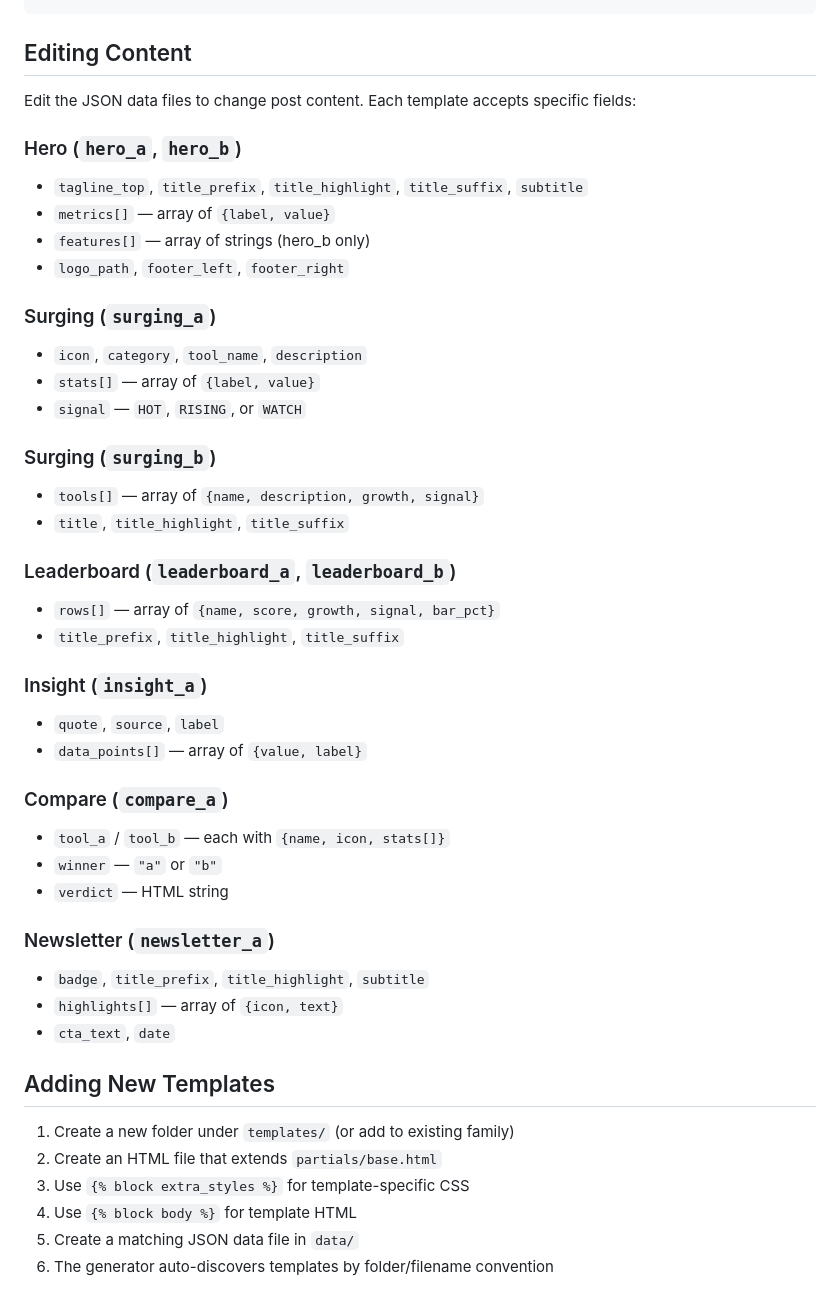
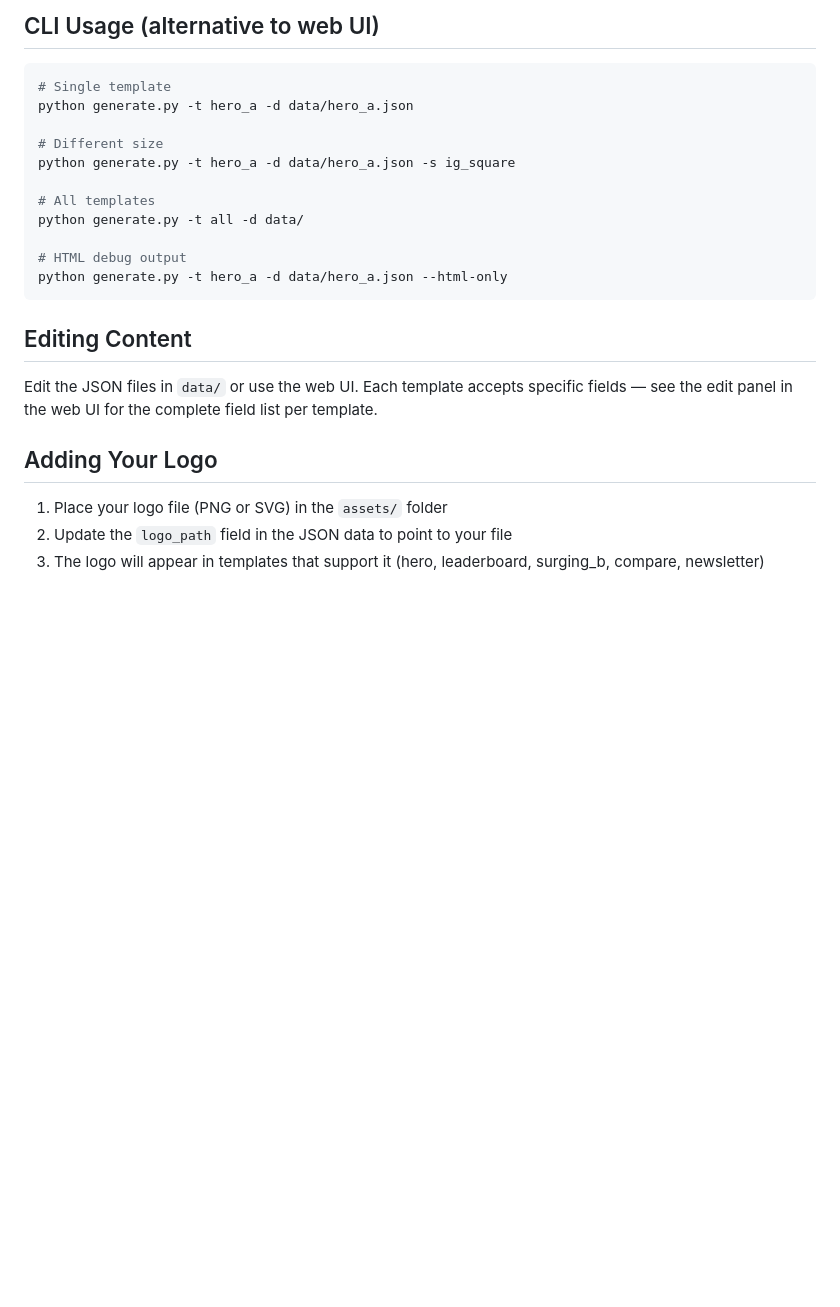
Before and after one commit to slotservice/cwai-social-templates, a Markdown page: README.md, the part around one of its changes. GitHub-like rendering; blank space fills up the shorter version.

````diff
--- a/README.md
+++ b/README.md
@@ -114,47 +146,25 @@ cwai-social-templates/
+## CLI Usage (alternative to web UI)
+
+```bash
+# Single template
+python generate.py -t hero_a -d data/hero_a.json
+
+# Different size
+python generate.py -t hero_a -d data/hero_a.json -s ig_square
+
+# All templates
+python generate.py -t all -d data/
+
+# HTML debug output
+python generate.py -t hero_a -d data/hero_a.json --html-only
 ```
 
 ## Editing Content
 
-Edit the JSON data files to change post content. Each template accepts specific fields:
+Edit the JSON files in `data/` or use the web UI. Each template accepts specific fields — see the edit panel in the web UI for the complete field list per template.
 
-### Hero (`hero_a`, `hero_b`)
-- `tagline_top`, `title_prefix`, `title_highlight`, `title_suffix`, `subtitle`
-- `metrics[]` — array of `{label, value}`
-- `features[]` — array of strings (hero_b only)
-- `logo_path`, `footer_left`, `footer_right`
+## Adding Your Logo
 
-### Surging (`surging_a`)
-- `icon`, `category`, `tool_name`, `description`
-- `stats[]` — array of `{label, value}`
-- `signal` — `HOT`, `RISING`, or `WATCH`
-
-### Surging (`surging_b`)
-- `tools[]` — array of `{name, description, growth, signal}`
-- `title`, `title_highlight`, `title_suffix`
-
-### Leaderboard (`leaderboard_a`, `leaderboard_b`)
-- `rows[]` — array of `{name, score, growth, signal, bar_pct}`
-- `title_prefix`, `title_highlight`, `title_suffix`
-
-### Insight (`insight_a`)
-- `quote`, `source`, `label`
-- `data_points[]` — array of `{value, label}`
-
-### Compare (`compare_a`)
-- `tool_a` / `tool_b` — each with `{name, icon, stats[]}`
-- `winner` — `"a"` or `"b"`
-- `verdict` — HTML string
-
-### Newsletter (`newsletter_a`)
-- `badge`, `title_prefix`, `title_highlight`, `subtitle`
-- `highlights[]` — array of `{icon, text}`
-- `cta_text`, `date`
-
-## Adding New Templates
-
-1. Create a new folder under `templates/` (or add to existing family)
-2. Create an HTML file that extends `partials/base.html`
-3. Use `{% block extra_styles %}` for template-specific CSS
-4. Use `{% block body %}` for template HTML
-5. Create a matching JSON data file in `data/`
-6. The generator auto-discovers templates by folder/filename convention
+1. Place your logo file (PNG or SVG) in the `assets/` folder
+2. Update the `logo_path` field in the JSON data to point to your file
+3. The logo will appear in templates that support it (hero, leaderboard, surging_b, compare, newsletter)
````
Also changed, not shown: other parts of README.md (+117 -85 lines).
